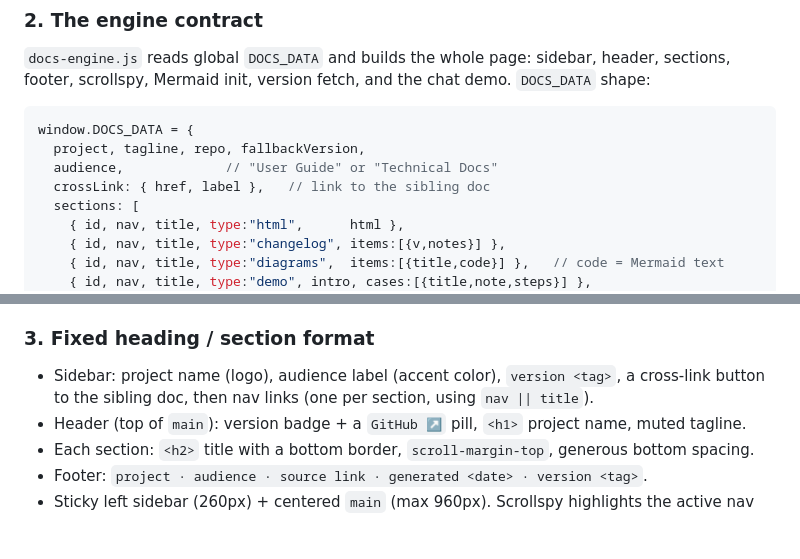
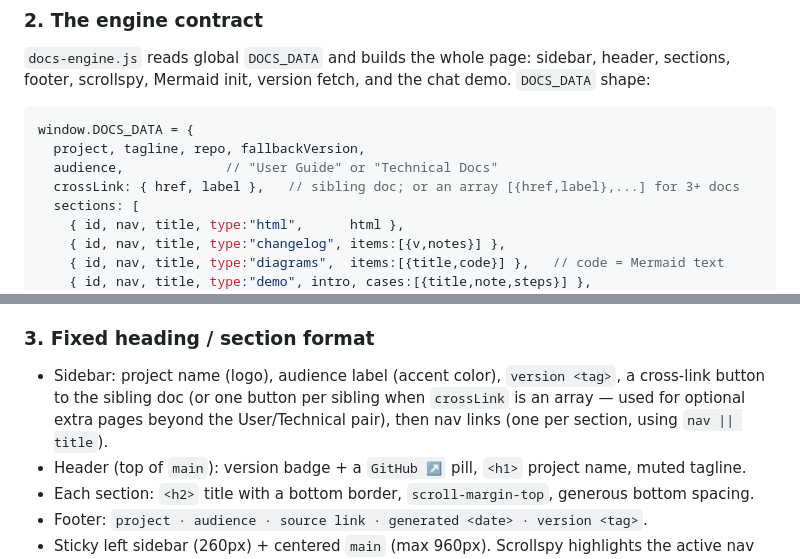
Before and after one commit to deccara-tech/documentations, a Markdown page: DOCS_TEMPLATE_PROMPT.md, 2 parts joined by grey strips. GitHub-like rendering; blank space fills up the shorter version.

Commit message:
chore: updating docs template documentation

```diff
--- a/DOCS_TEMPLATE_PROMPT.md
+++ b/DOCS_TEMPLATE_PROMPT.md
@@ -34,7 +34,7 @@ demo. `DOCS_DATA` shape:
 window.DOCS_DATA = {
   project, tagline, repo, fallbackVersion,
   audience,             // "User Guide" or "Technical Docs"
-  crossLink: { href, label },   // link to the sibling doc
+  crossLink: { href, label },   // sibling doc; or an array [{href,label},...] for 3+ docs
   sections: [
     { id, nav, title, type:"html",      html },
     { id, nav, title, type:"changelog", items:[{v,notes}] },
@@ -54,7 +54,7 @@ Section `type` dispatch — implement all five:
 
 ### 3. Fixed heading / section format
 
-- Sidebar: project name (logo), audience label (accent color), `version <tag>`, a cross-link button to the sibling doc, then nav links (one per section, using `nav || title`).
+- Sidebar: project name (logo), audience label (accent color), `version <tag>`, a cross-link button to the sibling doc (or one button per sibling when `crossLink` is an array — used for optional extra pages beyond the User/Technical pair), then nav links (one per section, using `nav || title`).
 - Header (top of `main`): version badge + a `GitHub ↗` pill, `<h1>` project name, muted tagline.
 - Each section: `<h2>` title with a bottom border, `scroll-margin-top`, generous bottom spacing.
 - Footer: `project · audience · source link · generated <date> · version <tag>`.
```
